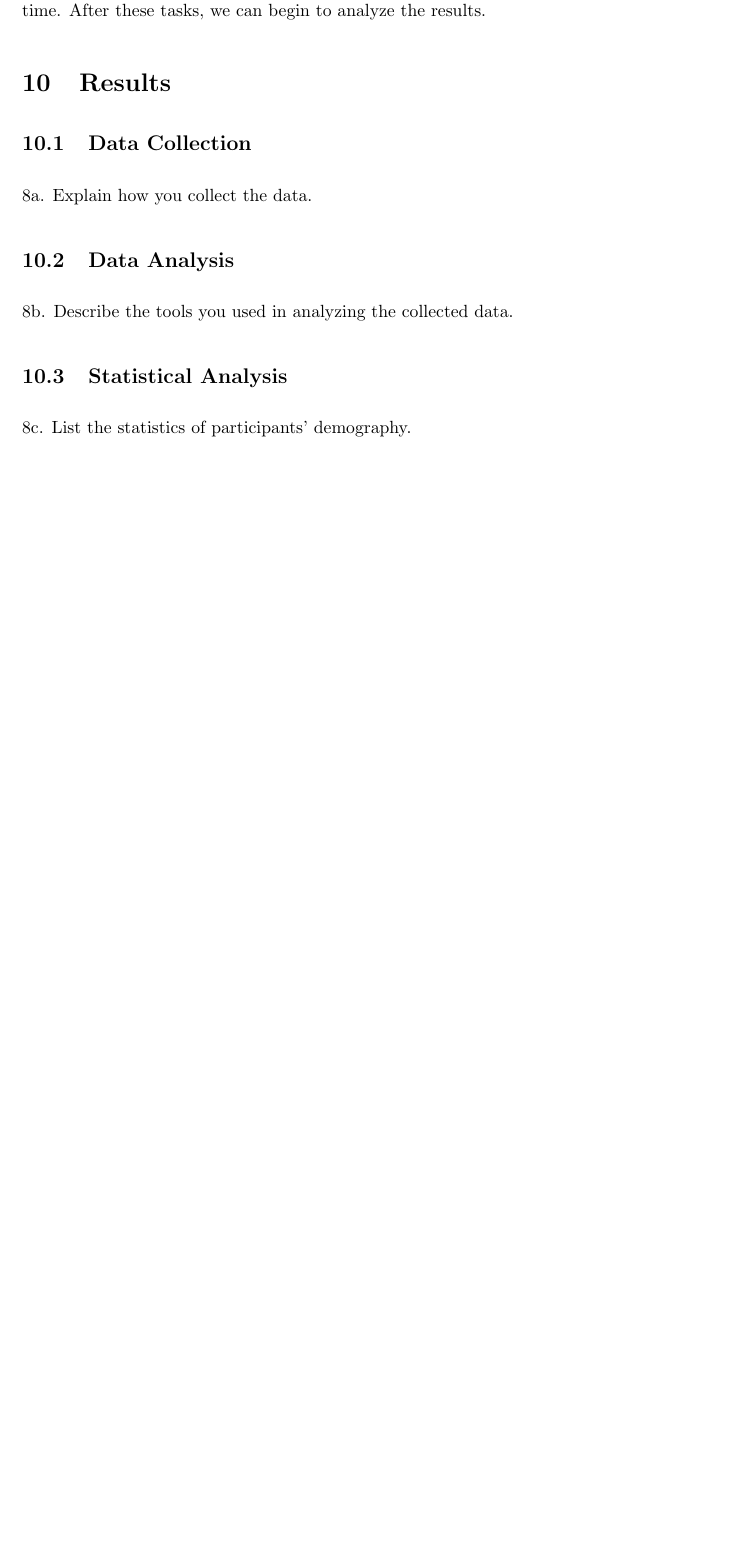
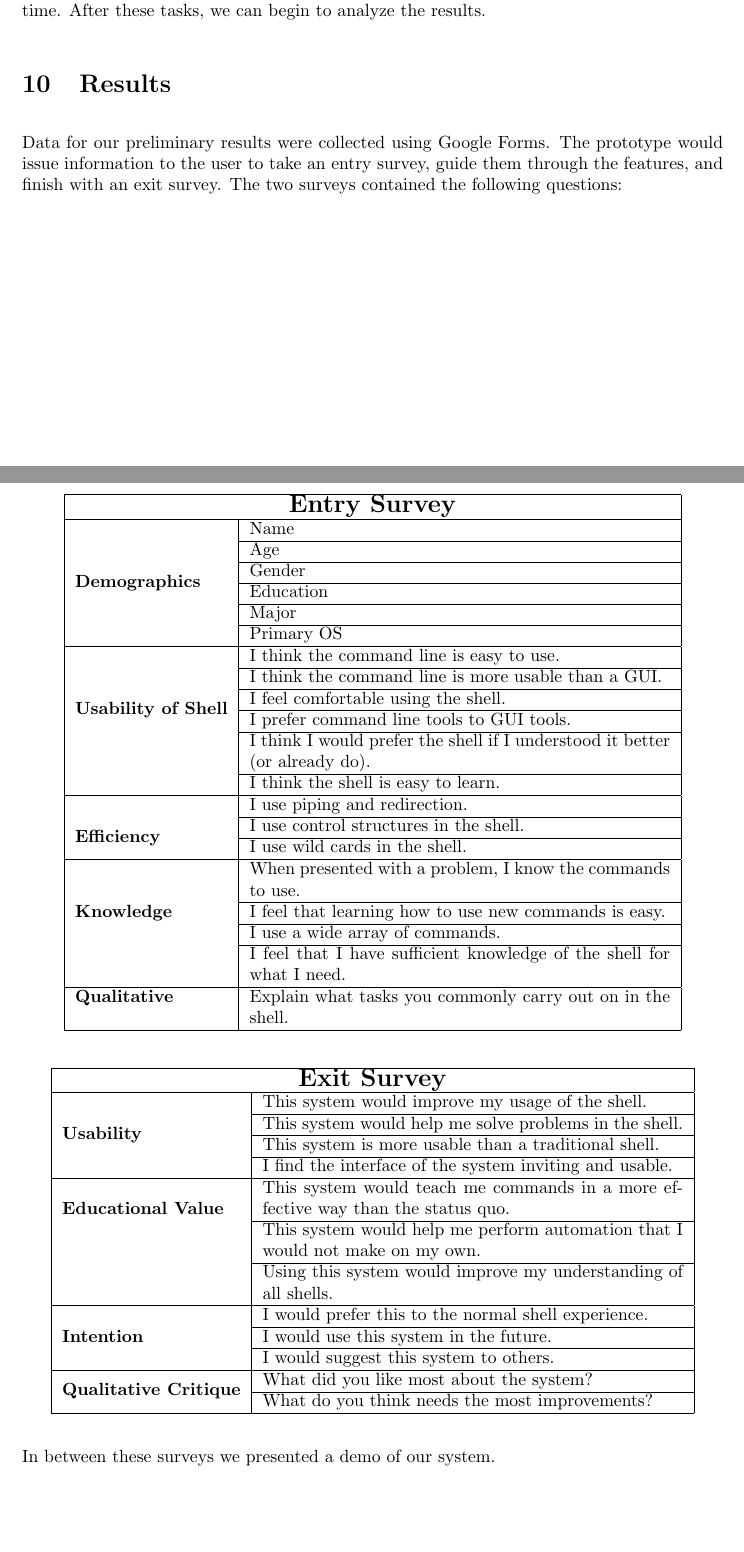
Before and after one commit to izzycecil/terminal_fever, a LaTeX document (doc/documentation.tex, which reads doc/results.tex): part of page 25 of 26 before the commit and two parts of pages 25 and 26 of 29 after it, the two joined at a grey line, cut so that both start at the same text, the shorter picture padded with empty space. Compiled offline with pdfLaTeX.

Commit message:
Uhh.. some results?

```diff
--- a/doc/documentation.tex
+++ b/doc/documentation.tex
@@ -2,6 +2,9 @@
 \usepackage{graphicx}
 \usepackage{hyperref,float}
 \usepackage[top=1.5in,bottom=1.5in,left=1.5in,right=1.5in]{geometry}
+\usepackage{array,multirow}
+\usepackage{multicol}
+
 \setlength{\parindent}{0em}
 \setlength{\parskip}{1em}
 
--- a/doc/results.tex
+++ b/doc/results.tex
@@ -1,6 +1,74 @@
-\subsection{Data Collection}
-    8a. Explain how you collect the data.
+Data for our preliminary results were collected using Google Forms. The
+prototype would issue information to the user to take an entry survey, guide
+them through the features, and finish with an exit survey. The two surveys
+contained the following questions:
+
+\begin{center}
+  \begin{tabular}{|l|p{0.6\linewidth}|}
+    \hline
+    \multicolumn{2}{|c|}{\Large \textbf{Entry Survey}}\\
+    \hline
+    \multirow{6}{*}{\textbf{Demographics}}
+ & Name \\ \cline{2-2}
+ & Age \\\cline{2-2}
+ & Gender \\\cline{2-2}
+ & Education \\\cline{2-2}
+ & Major \\\cline{2-2}
+ & Primary OS \\
+    \hline
+    \multirow{6}{*}{\textbf{Usability of Shell}}
+ & I think the command line is easy to use. \\ \cline{2-2}
+ & I think the command line is more usable than a GUI. \\ \cline{2-2}
+ & I feel comfortable using the shell. \\ \cline{2-2}
+ & I prefer command line tools to GUI tools.\\ \cline{2-2}
+ & I think I would prefer the shell if I understood it better (or already
+   do).\\ \cline{2-2}
+ & I think the shell is easy to learn.\\
+    \hline
+    \multirow{4}{*}{\textbf{Efficiency}}
+ & I use piping and redirection. \\ \cline{2-2}
+ & I use control structures in the shell.\\ \cline{2-2}
+ & I use wild cards in the shell.\\
+    \hline
+    \multirow{5}{*}{\textbf{Knowledge}}
+ & When presented with a problem, I know the commands to use. \\ \cline{2-2}
+ & I feel that learning how to use new commands is easy. \\ \cline{2-2}
+ & I use a wide array of commands. \\ \cline{2-2}
+ & I feel that I have sufficient knowledge of the shell for what I need. \\
+    \hline
+    \multirow{1}{*}{\textbf{Qualitative}} & Explain what tasks you commonly carry
+                                            out on in the shell.\\
+    \hline
+  \end{tabular}
+\end{center}
+
+\begin{center}
+  \begin{tabular}{|l|p{0.6\linewidth}|}
+    \hline \multicolumn{2}{|c|}{\textbf{\Large Exit Survey}} \\ \hline
+    \multirow{4}{*}{\textbf{Usability}}
+    & This system would improve my usage of the shell. \\ \cline{2-2}
+    & This system would help me solve problems in the shell. \\ \cline{2-2}
+    & This system is more usable than a traditional shell. \\ \cline{2-2}
+    & I find the interface of the system inviting and usable. \\
+    \hline
+    \multirow{3}{*}{\textbf{Educational Value}}
+    & This system would teach me commands in a more effective way than the
+      status quo. \\ \cline{2-2}
+    & This system would help me perform automation that I would not make on my
+      own.\\ \cline{2-2}
+    & Using this system would improve my understanding of all shells.\\
+    \hline
+    \multirow{3}{*}{\textbf{Intention}}
+    & I would prefer this to the normal shell experience. \\ \cline{2-2}
+    & I would use this system in the future. \\ \cline{2-2}
+    & I would suggest this system to others. \\
+    \hline
+    \multirow{2}{*}{\textbf{Qualitative Critique}}
+    & What did you like most about the system?  \\ \cline{2-2}
+    & What do you think needs the most improvements? \\
+    \hline
+  \end{tabular}
+\end{center}
+In between these surveys we presented a demo of our system.
+
 \subsection{Data Analysis}
-    8b. Describe the tools you used in analyzing the collected data.
-\subsection{Statistical Analysis}
-    8c. List the statistics of participants' demography.
```
Also changed, not shown: data/entry.csv (added, +29 -0 lines), doc/figures/stats/age.png (added), doc/figures/stats/edu.png (added), doc/figures/stats/fuck.png (added), doc/figures/stats/gender.png (added), doc/figures/stats/os.png (added), doc/figures/stats/user-skills.png (added), doc/results.tex (54 more changed lines), 1 other file.
